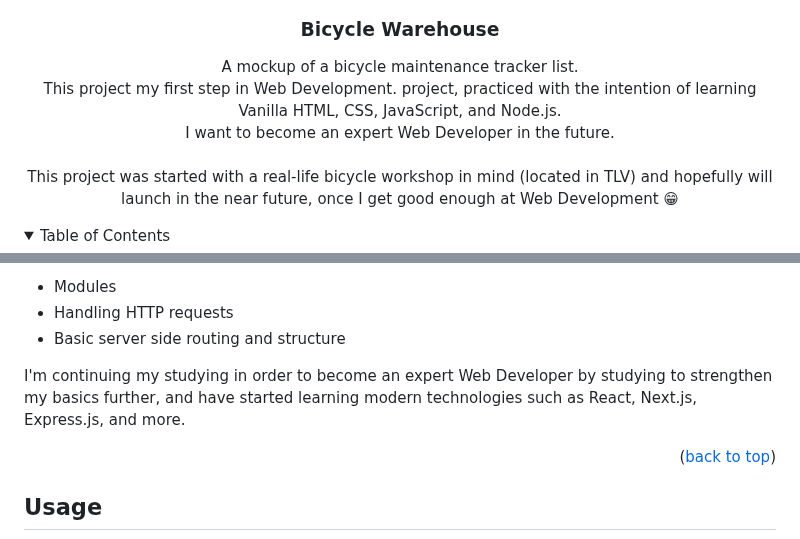
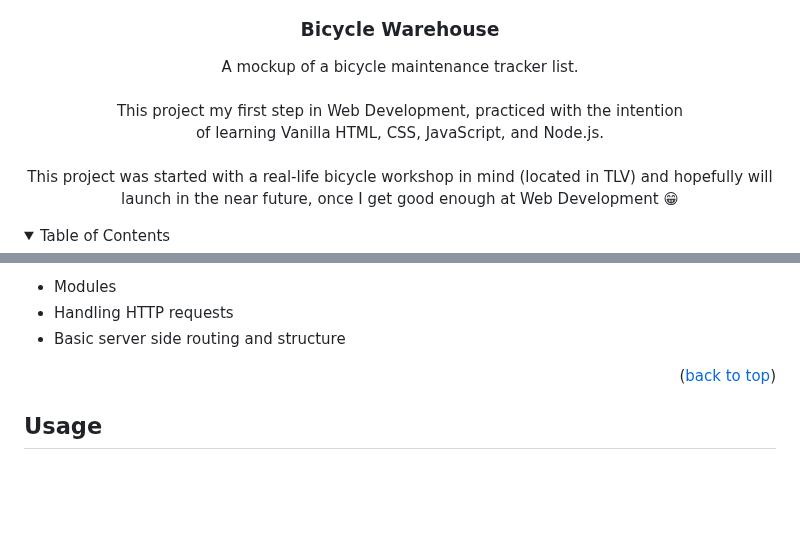
Before and after one commit to simpleffective/bicycle-warehouse, a Markdown page: README.md, 2 parts joined by grey strips. Drawn GitHub-style; folded sections open; blank space fills up the shorter version.

```diff
--- a/README.md
+++ b/README.md
@@ -32,9 +32,9 @@
 <h3 align="center">Bicycle Warehouse</h3>
 
   <p align="center">
-    A mockup of a bicycle maintenance tracker list. <br>
-    This project my first step in Web Development. project, practiced with the intention of learning Vanilla HTML, CSS, JavaScript, and Node.js. <br>
-I want to become an expert Web Developer in the future. <br> <br>
+    A mockup of a bicycle maintenance tracker list. <br> <br>
+    This project my first step in Web Development, practiced with the intention <br> of learning Vanilla HTML, CSS, JavaScript, and Node.js. <br>
+<br>
     This project was started with a real-life bicycle workshop in mind (located in TLV) and hopefully will launch in the near future, once I get good enough at Web Development 😁
   </p>
 </div>
@@ -106,9 +106,6 @@ I learned from scratch the following concepts:
 * Modules
 * Handling HTTP requests
 * Basic server side routing and structure
-
-
-I'm continuing my studying in order to become an expert Web Developer by studying to strengthen my basics further, and have started learning modern technologies such as React, Next.js, Express.js, and more.
 
 
 <p align="right">(<a href="#readme-top">back to top</a>)</p>
```
